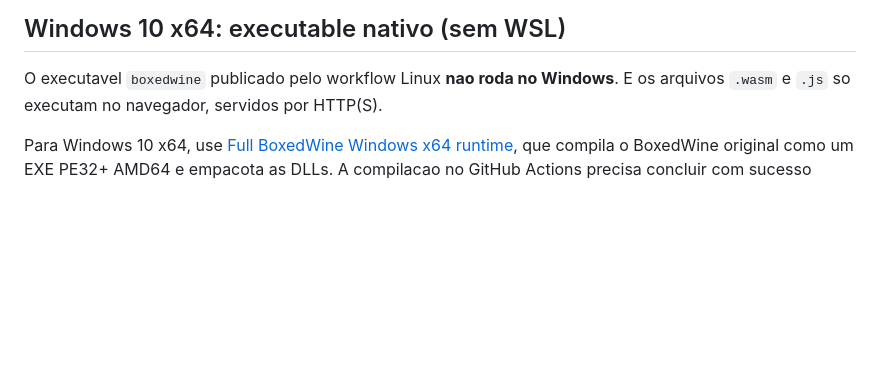
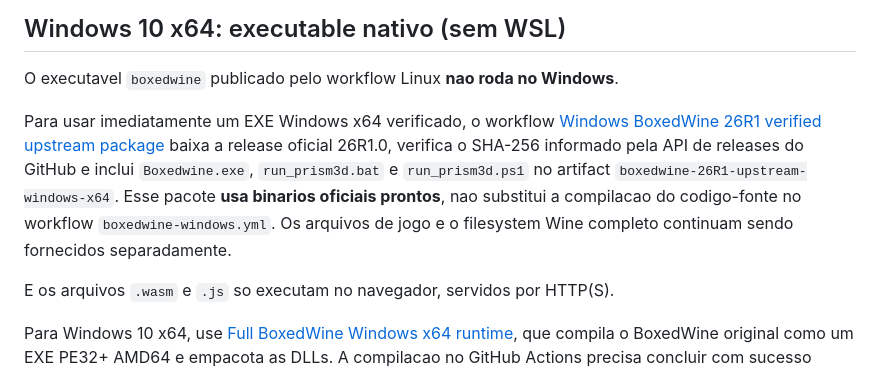
Before and after one commit to maxold1985/emuwasm, a Markdown page: README.md, the part around the change. Drawn GitHub-style; blank space fills up the shorter version.

Commit message:
docs: link verified Windows native BoxedWine 26R1 executable artifact

```diff
--- a/README.md
+++ b/README.md
@@ -98,6 +98,16 @@ on-disk PE32 DLL fixtures. Unsupported PE features fail explicitly.
 ## Windows 10 x64: executable nativo (sem WSL)
 
 O executavel `boxedwine` publicado pelo workflow Linux **nao roda no Windows**.
+
+Para usar imediatamente um EXE Windows x64 verificado, o workflow
+[Windows BoxedWine 26R1 verified upstream package](.github/workflows/boxedwine-windows-upstream.yml)
+baixa a release oficial 26R1.0, verifica o SHA-256 informado pela API de
+releases do GitHub e inclui `Boxedwine.exe`, `run_prism3d.bat` e
+`run_prism3d.ps1` no artifact `boxedwine-26R1-upstream-windows-x64`.
+Esse pacote **usa binarios oficiais prontos**, nao substitui a compilacao do codigo-fonte
+no workflow `boxedwine-windows.yml`. Os arquivos de jogo e o filesystem Wine
+completo continuam sendo fornecidos separadamente.
+
 E os arquivos `.wasm` e `.js` so executam no navegador, servidos por HTTP(S).
 
 Para Windows 10 x64, use [Full BoxedWine Windows x64 runtime](.github/workflows/boxedwine-windows.yml),
```
